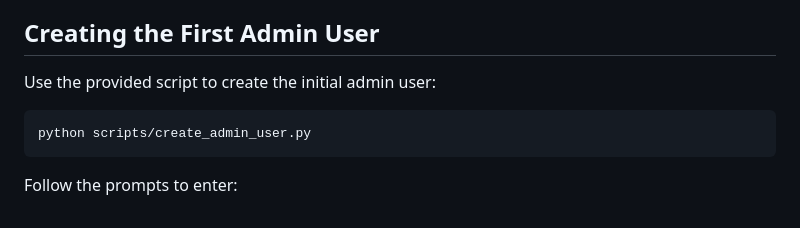
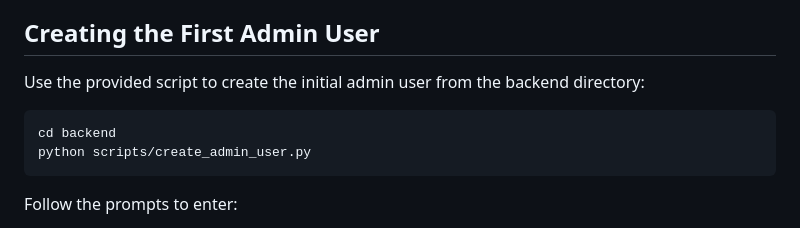
Before and after one commit to gk2work/Face-Authentication-System, a Markdown page: backend/docs/SECURITY.md, the part around the change. GitHub-like rendering.

````diff
--- a/backend/docs/SECURITY.md
+++ b/backend/docs/SECURITY.md
@@ -300,9 +300,10 @@ For production, HTTPS is mandatory. Use one of these methods:
 
 ## Creating the First Admin User
 
-Use the provided script to create the initial admin user:
+Use the provided script to create the initial admin user from the backend directory:
 
 ```bash
+cd backend
 python scripts/create_admin_user.py
 ```
 
````
Also changed, not shown: backend/docs/HTTPS_CONFIGURATION.md (+4 -4 lines), backend/docs/QUICK_START_AUTH.md (+5 -4 lines).
